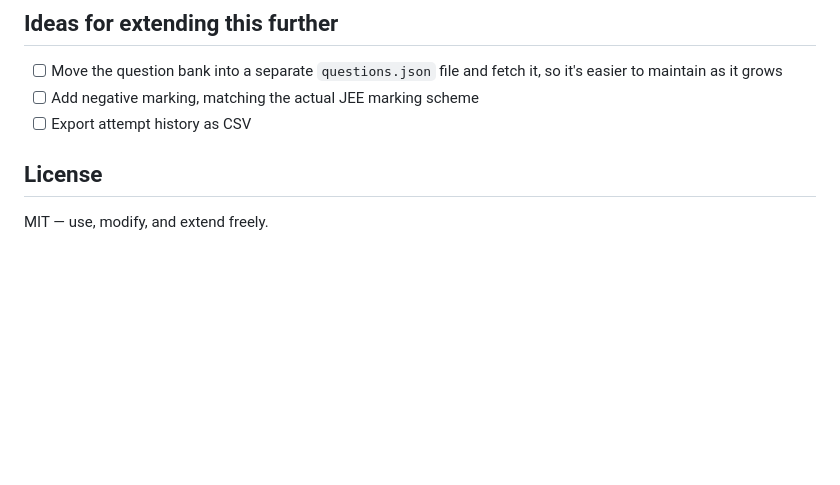
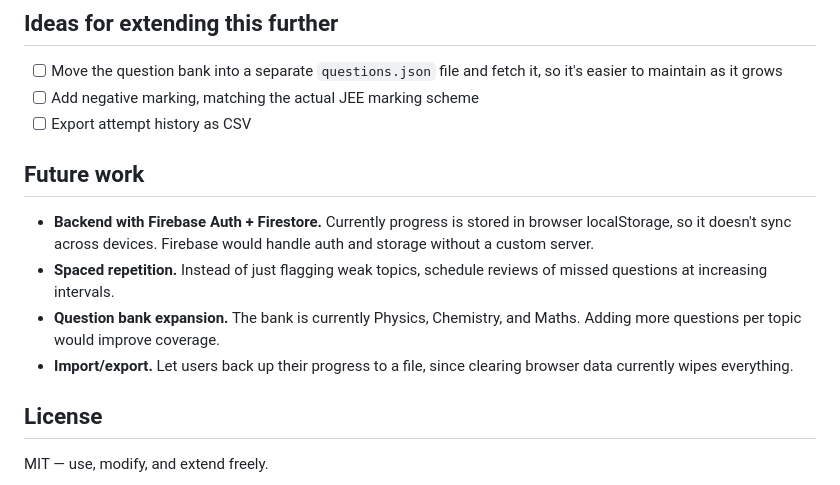
Before and after one commit to Happ3ns/JEE-Quiz-Generator, a Markdown page: README.md, the part around the change. GitHub-like rendering; blank space fills up the shorter version.

Commit message:
Add future work section to README
Added a section for future work outlining planned features and improvements.

```diff
--- a/README.md
+++ b/README.md
@@ -128,6 +128,18 @@ To add questions: append more objects to `BANK`. To add a new subject or topic,
 - [ ] Add negative marking, matching the actual JEE marking scheme
 - [ ] Export attempt history as CSV
 
+ ## Future work
+
+- **Backend with Firebase Auth + Firestore.** Currently progress is
+  stored in browser localStorage, so it doesn't sync across devices.
+  Firebase would handle auth and storage without a custom server.
+- **Spaced repetition.** Instead of just flagging weak topics, schedule
+  reviews of missed questions at increasing intervals.
+- **Question bank expansion.** The bank is currently Physics, Chemistry,
+  and Maths. Adding more questions per topic would improve coverage.
+- **Import/export.** Let users back up their progress to a file, since
+  clearing browser data currently wipes everything.
+
 ## License
 
 MIT — use, modify, and extend freely.
```
